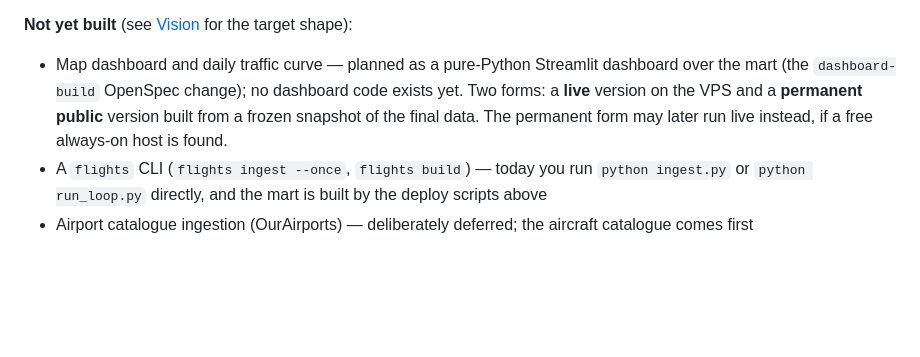
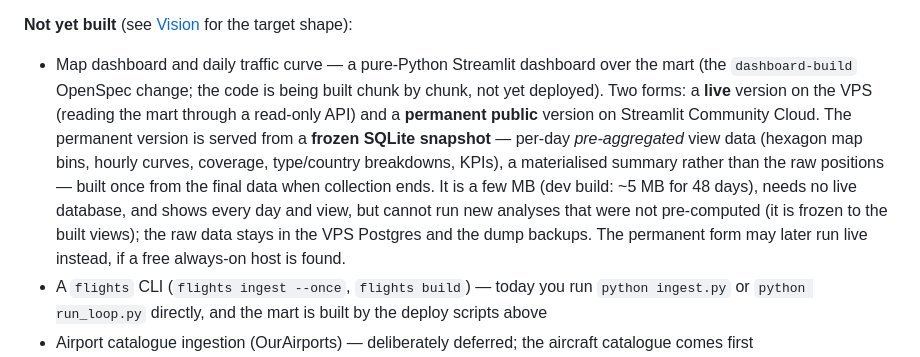
Before and after one commit to esst-prog2/Airplane-flight-data-viz, a Markdown page: README.md, the part around the change. Drawn GitHub-style; blank space fills up the shorter version.

Commit message:
docs: record the offline snapshot's nature (pre-aggregated, frozen views)
Note in the README and PLANNING_LOG what the frozen SQLite snapshot is: per-day
pre-aggregated view data (a materialised summary, not the raw positions), a few
MB, built once from the final data at collection end; the offline form shows
every day and view but cannot run analyses that were not pre-computed.

Co-Authored-By: Claude Opus 4.8 <noreply@anthropic.com>

```diff
--- a/README.md
+++ b/README.md
@@ -33,7 +33,7 @@ What actually runs today, as opposed to the target shape described in [Vision](#
 - **Tests** — [tests/test_mart_dimensions.py](tests/test_mart_dimensions.py), [tests/test_mart_facts.py](tests/test_mart_facts.py), and [tests/test_ops_freshness.py](tests/test_ops_freshness.py) against throwaway databases on the local dev Postgres.
 
 **Not yet built** (see [Vision](#vision) for the target shape):
-- Map dashboard and daily traffic curve — planned as a pure-Python Streamlit dashboard over the mart (the `dashboard-build` OpenSpec change); no dashboard code exists yet. Two forms: a **live** version on the VPS and a **permanent public** version built from a frozen snapshot of the final data. The permanent form may later run live instead, if a free always-on host is found.
+- Map dashboard and daily traffic curve — a pure-Python Streamlit dashboard over the mart (the `dashboard-build` OpenSpec change; the code is being built chunk by chunk, not yet deployed). Two forms: a **live** version on the VPS (reading the mart through a read-only API) and a **permanent public** version on Streamlit Community Cloud. The permanent version is served from a **frozen SQLite snapshot** — per-day *pre-aggregated* view data (hexagon map bins, hourly curves, coverage, type/country breakdowns, KPIs), a materialised summary rather than the raw positions — built once from the final data when collection ends. It is a few MB (dev build: ~5 MB for 48 days), needs no live database, and shows every day and view, but cannot run new analyses that were not pre-computed (it is frozen to the built views); the raw data stays in the VPS Postgres and the dump backups. The permanent form may later run live instead, if a free always-on host is found.
 - A `flights` CLI (`flights ingest --once`, `flights build`) — today you run `python ingest.py` or `python run_loop.py` directly, and the mart is built by the deploy scripts above
 - Airport catalogue ingestion (OurAirports) — deliberately deferred; the aircraft catalogue comes first
 - A read-only database role for least-privilege access — the dashboard (and any metrics, monitoring or agent reader) should connect through a `SELECT`-only role (e.g. `flights_ro` with `CONNECT`/`USAGE`/`SELECT`), not the `flights` owner, ideally over a restricted remote path, so a reader can pull data without any write power. Not needed yet; today the owner role is used throughout, reached only through SSH + `docker compose exec` (Postgres is bound to `127.0.0.1`, never exposed to the internet)
```
Also changed, not shown: PLANNING_LOG.md (+1 -0 lines).
